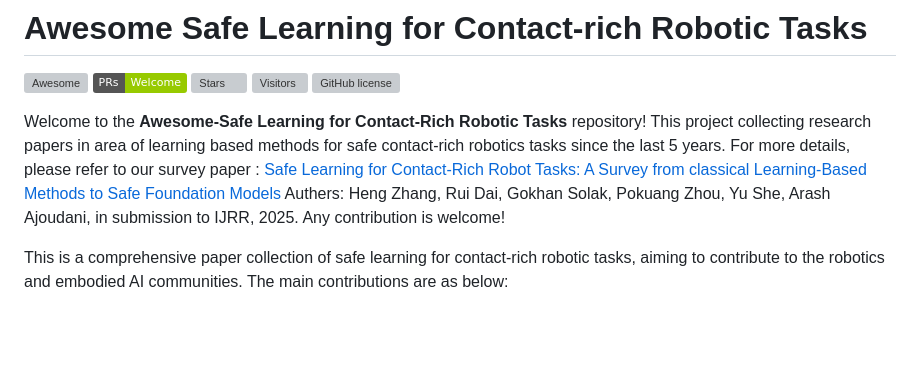
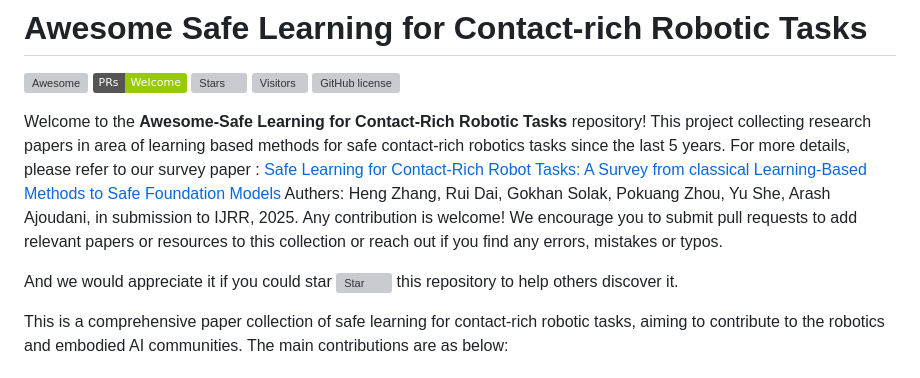
Before and after one commit to jack-sherman01/Awesome-Learning4Safe-Contact-rich-tasks, a Markdown page: README.md, the part around the change. Rendered like a GitHub page; badges without logos; blank space fills up the shorter version; grey boxes are pictures that could not be loaded.

Commit message:
add feedback

```diff
--- a/README.md
+++ b/README.md
@@ -5,7 +5,9 @@
 ![Visitors](https://api.visitorbadge.io/api/visitors?path=https%3A%2F%2Fgithub.com%2Funiversea%2FAwesome-Learning4Safe-Contact-rich-tasks.git&label=Visitors&countColor=%2337d67a&style=flat&labelStyle=none)
 [![GitHub license](https://img.shields.io/github/license/universea/Awesome-AI-Scientist-Papers)](https://github.com/jack-sherman01/Awesome-Learning4Safe-Contact-rich-tasks/blob/main/LICENSE)
 
-Welcome to the **Awesome-Safe Learning for Contact-Rich Robotic Tasks** repository! This project collecting research papers in area of learning based methods for safe contact-rich robotics tasks since the last 5 years. For more details, please refer to our survey paper : [Safe Learning for Contact-Rich Robot Tasks: A Survey from classical Learning-Based Methods to Safe Foundation Models](https://www.techrxiv.org/doi/full/10.36227/techrxiv.176472870.03980379/v1/) Authers: Heng Zhang, Rui Dai, Gokhan Solak, Pokuang Zhou, Yu She, Arash Ajoudani, in submission to IJRR, 2025. Any contribution is welcome!
+Welcome to the **Awesome-Safe Learning for Contact-Rich Robotic Tasks** repository! This project collecting research papers in area of learning based methods for safe contact-rich robotics tasks since the last 5 years. For more details, please refer to our survey paper : [Safe Learning for Contact-Rich Robot Tasks: A Survey from classical Learning-Based Methods to Safe Foundation Models](https://www.techrxiv.org/doi/full/10.36227/techrxiv.176472870.03980379/v1/) Authers: Heng Zhang, Rui Dai, Gokhan Solak, Pokuang Zhou, Yu She, Arash Ajoudani, in submission to IJRR, 2025. Any contribution is welcome! We encourage you to submit pull requests to add relevant papers or resources to this collection or reach out if you find any errors, mistakes or typos.
+
+And we would appreciate it if you could star ![Star](https://img.shields.io/github/stars/jack-sherman01/Awesome-Learning4Safe-Contact-rich-tasks?style=social) this repository to help others discover it.
 
 This is a comprehensive paper collection of safe learning for contact-rich robotic tasks, aiming to contribute to the robotics and embodied AI communities. The main contributions are as below:
 ## Our contribution:
```
